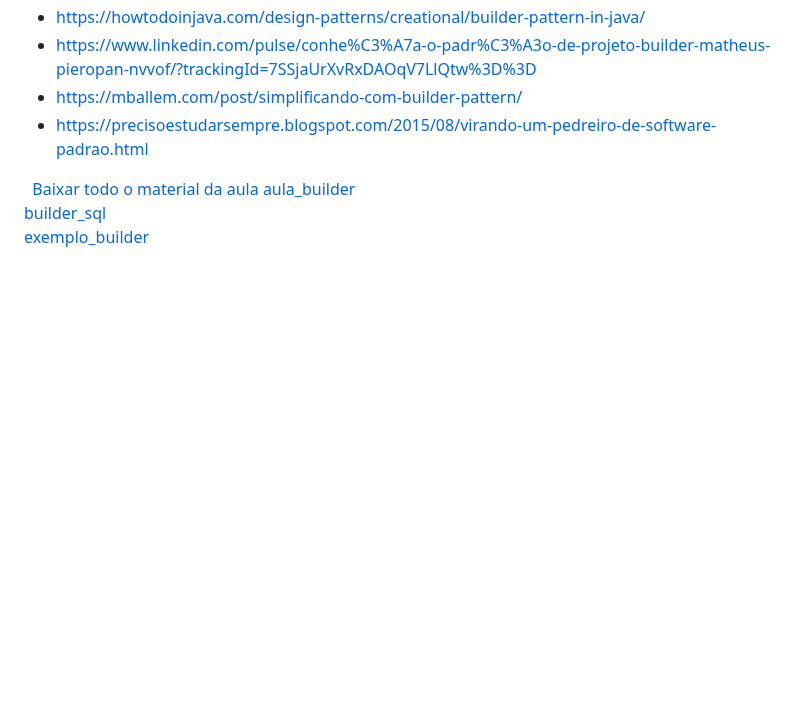
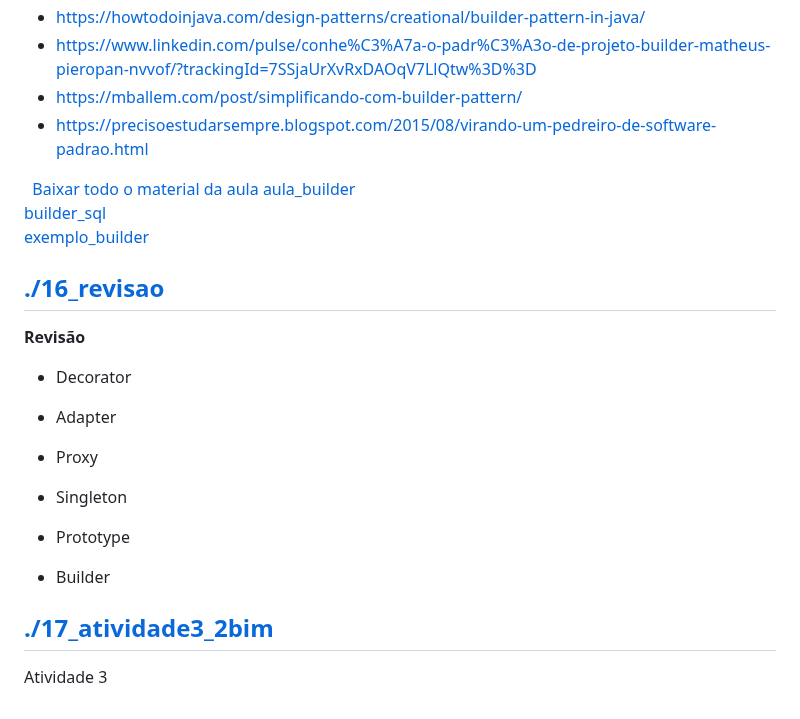
Before and after one commit to IgorAvilaPereira/ppp2026_2sem, a Markdown page: README.md, the part around the change. GitHub-like rendering; blank space fills up the shorter version.

Commit message:
atualizando

```diff
--- a/README.md
+++ b/README.md
@@ -1007,3 +1007,19 @@ Carro{modelo='Sedan', cor='Preto'}
 [aula_builder](https://github.com/IgorAvilaPereira/ppp2026_2sem/blob/main/./15_builder/aula_builder) <br>
 [builder_sql](https://github.com/IgorAvilaPereira/ppp2026_2sem/blob/main/./15_builder/builder_sql) <br>
 [exemplo_builder](https://github.com/IgorAvilaPereira/ppp2026_2sem/blob/main/./15_builder/exemplo_builder) <br>
+## [./16_revisao](https://github.com/IgorAvilaPereira/ppp2026_2sem/tree/main/./16_revisao) <br>
+**Revisão**
+
+* Decorator
+
+* Adapter
+
+* Proxy
+
+* Singleton
+
+* Prototype
+
+* Builder
+## [./17_atividade3_2bim](https://github.com/IgorAvilaPereira/ppp2026_2sem/tree/main/./17_atividade3_2bim) <br>
+Atividade 3
```
